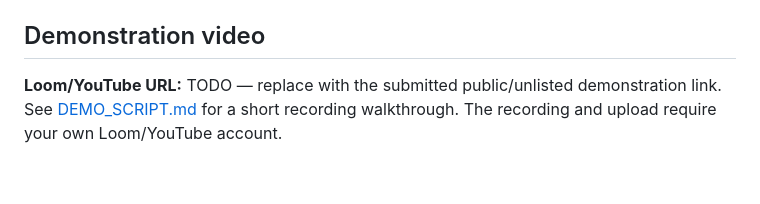
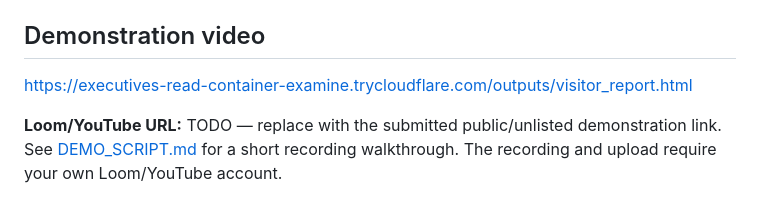
Before and after one commit to Vaishnavi11-01/AI-interview-system, a Markdown page: README.md, the part around the change. Rendered like a GitHub page; blank space fills up the shorter version.

```diff
--- a/README.md
+++ b/README.md
@@ -190,6 +190,7 @@ These are rough capacity estimates, not benchmark claims. Measure the actual cam
 - A `visitor_id` is created for each new unmatched embedding, and the unique visitor count is the number of rows in `visitors` across the configured database.
 
 ## Demonstration video
+https://executives-read-container-examine.trycloudflare.com/outputs/visitor_report.html
 
 **Loom/YouTube URL:** TODO — replace with the submitted public/unlisted demonstration link.
 See [DEMO_SCRIPT.md](DEMO_SCRIPT.md) for a short recording walkthrough. The recording and upload require your own Loom/YouTube account.
```
